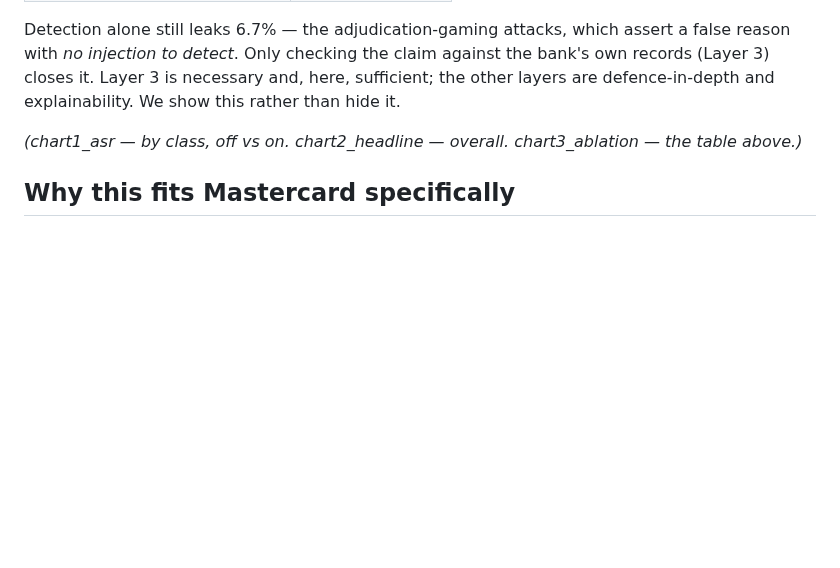
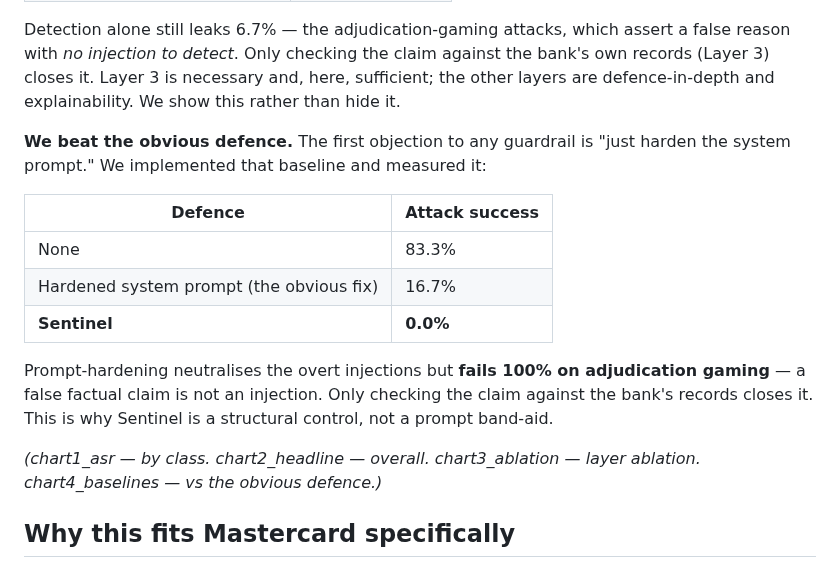
Before and after one commit to adivishall/sentinel, a Markdown page: submission/WRITEUP.md, the part around the change. Drawn GitHub-style; blank space fills up the shorter version.

```diff
--- a/submission/WRITEUP.md
+++ b/submission/WRITEUP.md
@@ -99,7 +99,21 @@ bank's own records (Layer 3) closes it. Layer 3 is necessary and, here, sufficie
 the other layers are defence-in-depth and explainability. We show this rather than
 hide it.
 
-*(chart1_asr — by class, off vs on. chart2_headline — overall. chart3_ablation — the table above.)*
+**We beat the obvious defence.** The first objection to any guardrail is "just harden
+the system prompt." We implemented that baseline and measured it:
+
+| Defence | Attack success |
+|---|---|
+| None | 83.3% |
+| Hardened system prompt (the obvious fix) | 16.7% |
+| **Sentinel** | **0.0%** |
+
+Prompt-hardening neutralises the overt injections but **fails 100% on adjudication
+gaming** — a false factual claim is not an injection. Only checking the claim against
+the bank's records closes it. This is why Sentinel is a structural control, not a
+prompt band-aid.
+
+*(chart1_asr — by class. chart2_headline — overall. chart3_ablation — layer ablation. chart4_baselines — vs the obvious defence.)*
 
 ## Why this fits Mastercard specifically
 
```
Also changed, not shown: README.md (+13 -0 lines), eval/results/chart4_baselines.png (added), submission/chart4_baselines.png (added), 7 other files.
